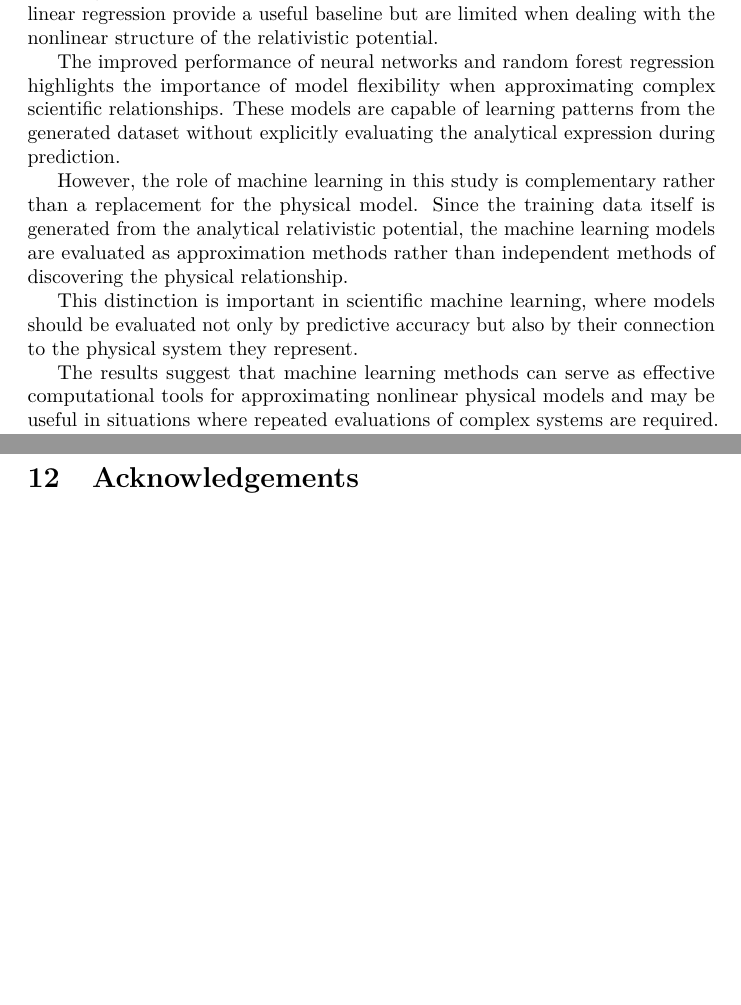
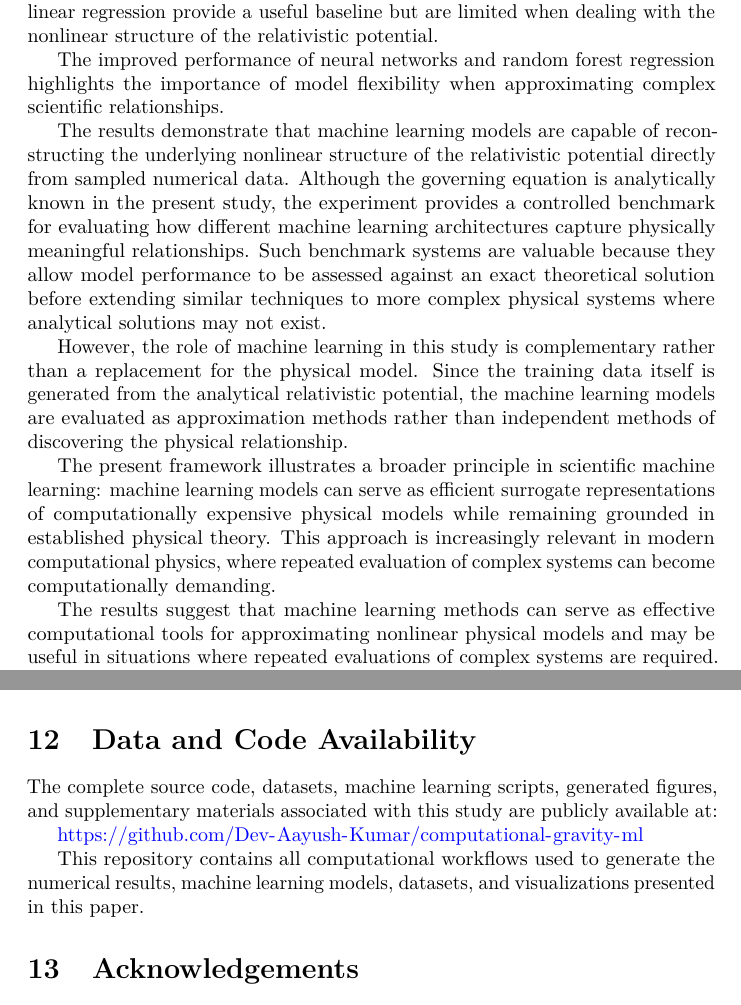
Before and after one commit to Dev-Aayush-Kumar/computational-gravity-ml, a LaTeX document (01_Research_Papers/Static_Relativistic_Potential/06_Paper_Draft/manuscript_v1.tex): two parts of pages 33 and 35 of 36 before the commit and two parts of pages 33 and 35 of 37 after it, joined at a grey line, cut so that both start at the same text, the shorter picture padded with empty space. Compiled offline with pdfLaTeX.

Commit message:
Update manuscript with final revisions and discussion improvements

```diff
--- a/01_Research_Papers/Static_Relativistic_Potential/06_Paper_Draft/manuscript_v1.tex
+++ b/01_Research_Papers/Static_Relativistic_Potential/06_Paper_Draft/manuscript_v1.tex
@@ -28,7 +28,7 @@
 \usepackage{hyperref}
 \usepackage{placeins}
 \usepackage{float}
-\title{\textbf{Machine-Learning-Assisted Analysis of a Static Relativistic Gravitational Potential: A Comparative Study with Newtonian Approximation and Error Quantification}}
+\title{\textbf{Relativistic Gravitational Potentials: Error Analysis and Machine Learning Approximation}}
 \hypersetup{
     colorlinks=true,
     linkcolor=blue,
@@ -1731,9 +1731,18 @@ potential.
 
 The improved performance of neural networks and random forest regression
 highlights the importance of model flexibility when approximating
-complex scientific relationships. These models are capable of learning
-patterns from the generated dataset without explicitly evaluating the
-analytical expression during prediction.
+complex scientific relationships.
+
+The results demonstrate that machine learning models are capable of
+reconstructing the underlying nonlinear structure of the relativistic
+potential directly from sampled numerical data. Although the governing
+equation is analytically known in the present study, the experiment
+provides a controlled benchmark for evaluating how different machine
+learning architectures capture physically meaningful relationships. Such
+benchmark systems are valuable because they allow model performance to be
+assessed against an exact theoretical solution before extending similar
+techniques to more complex physical systems where analytical solutions may
+not exist.
 
 However, the role of machine learning in this study is complementary
 rather than a replacement for the physical model. Since the training
@@ -1741,9 +1750,12 @@ data itself is generated from the analytical relativistic potential, the
 machine learning models are evaluated as approximation methods rather
 than independent methods of discovering the physical relationship.
 
-This distinction is important in scientific machine learning, where
-models should be evaluated not only by predictive accuracy but also by
-their connection to the physical system they represent.
+The present framework illustrates a broader principle in scientific
+machine learning: machine learning models can serve as efficient
+surrogate representations of computationally expensive physical models
+while remaining grounded in established physical theory. This approach
+is increasingly relevant in modern computational physics, where repeated
+evaluation of complex systems can become computationally demanding.
 
 The results suggest that machine learning methods can serve as effective
 computational tools for approximating nonlinear physical models and may
@@ -1834,6 +1846,14 @@ foundation for future extensions involving more complex gravitational
 models, additional physical parameters, and physics-informed machine
 learning approaches.
 
+\section{Data and Code Availability}
+
+The complete source code, datasets, machine learning scripts, generated figures, and supplementary materials associated with this study are publicly available at:
+
+\url{https://github.com/Dev-Aayush-Kumar/computational-gravity-ml}
+
+This repository contains all computational workflows used to generate the numerical results, machine learning models, datasets, and visualizations presented in this paper.
+
 \section{Acknowledgements}
 
 I would like to express my deepest gratitude to my parents for their unwavering support and my brother for keeping me amused throughout this research project and my broader academic journey. Their encouragement, patience, and belief in my abilities have been a constant source of motivation, especially during challenging periods. I am grateful for the opportunities, resources, and supportive environment they provided, which enabled me to pursue this work alongside my academic studies and future educational goals.
```
Also changed, not shown: 01_Research_Papers/Static_Relativistic_Potential/06_Paper_Draft/manuscript_v1.pdf.
